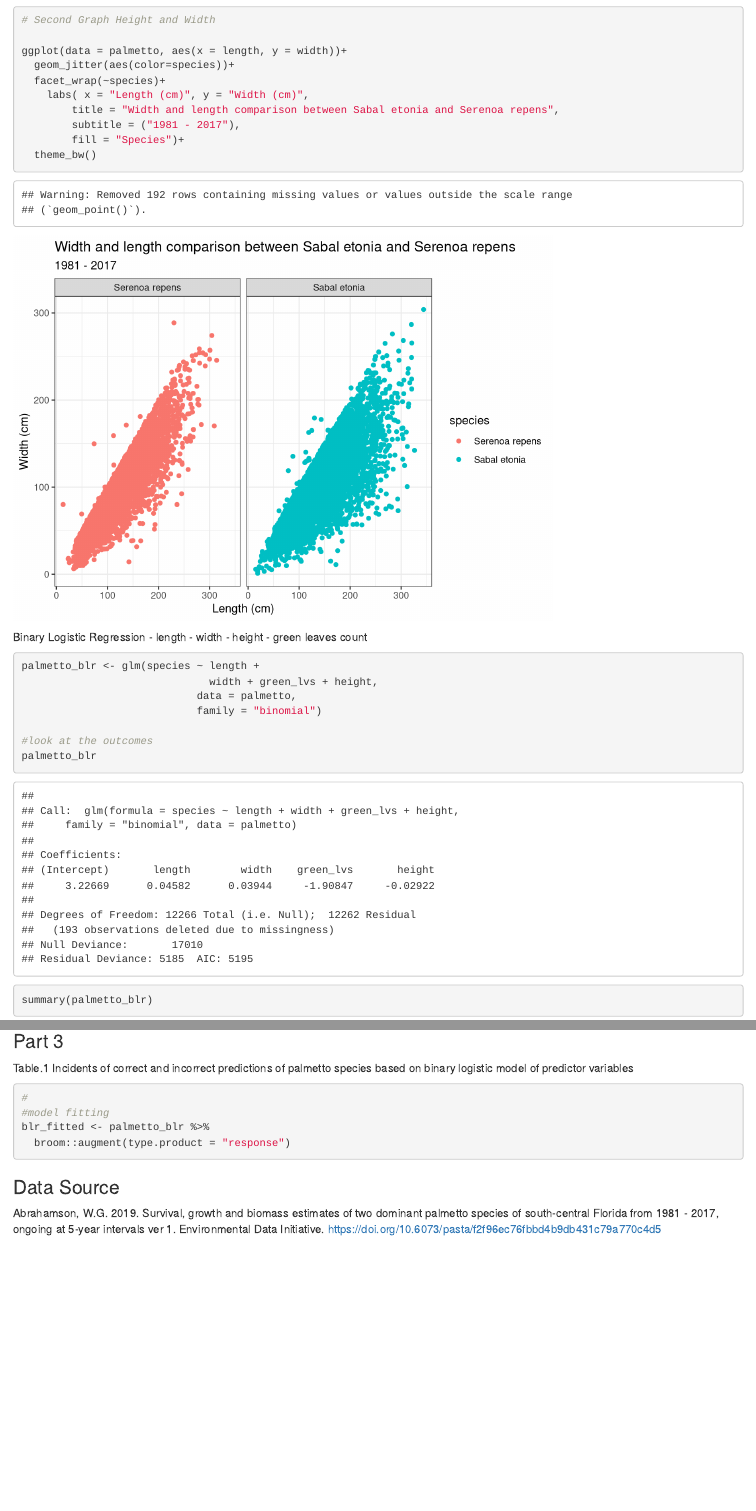
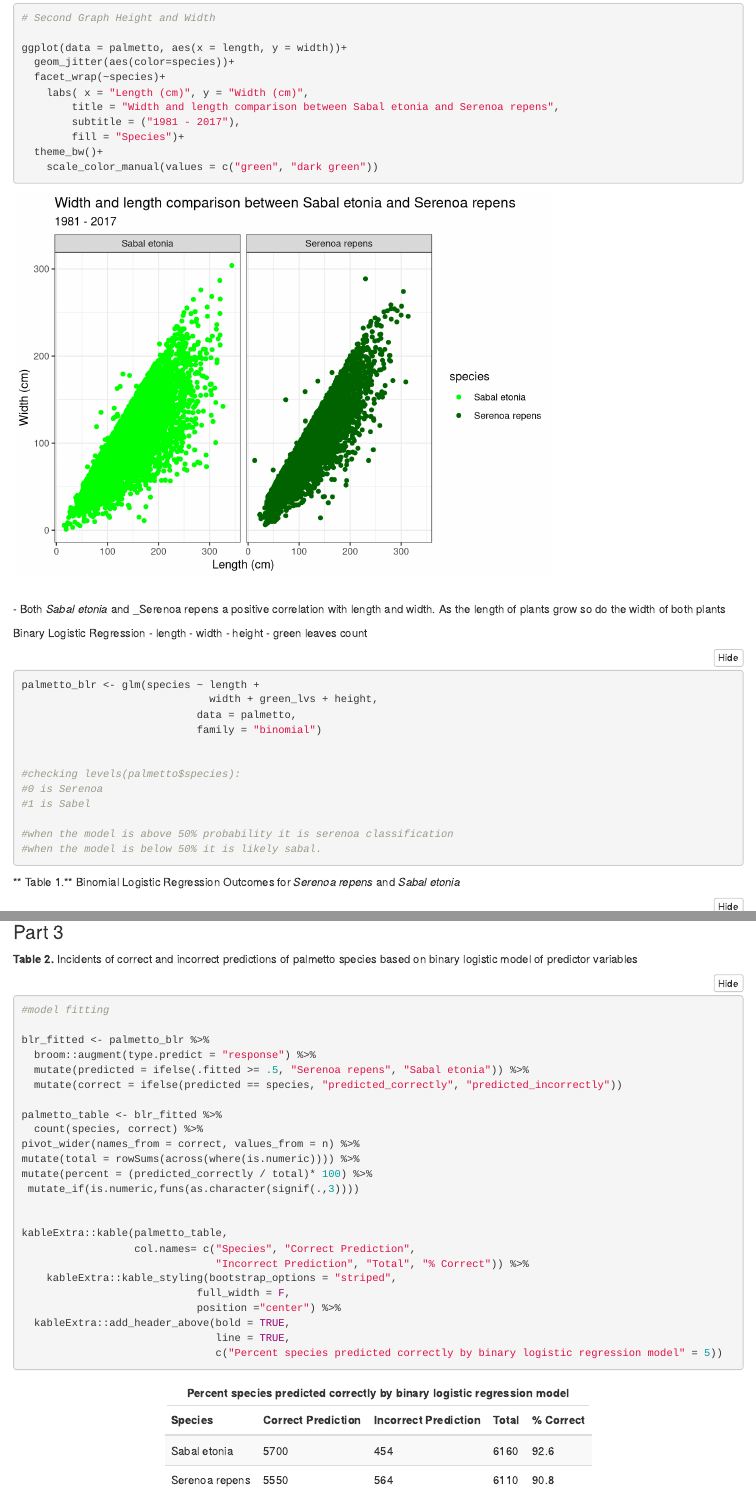
Before and after one commit to neschmidt91/esm244_a2_task2, an R Markdown document (a2_task2_nicole_schmidt.Rmd): the page in a window 1100 px wide, from 4430 px down before the commit and from 4280 px down after it, so that both start at the same text, and a second part further down, joined at a grey line. Rendered offline with R 4.5, knitr and Pandoc, with nearby package versions; folded parts are opened; code that draws random numbers runs with fixed seeds of ours; some code elsewhere in the file could not run offline.

Commit message:
edits to graphs and tables

````diff
--- a/a2_task2_nicole_schmidt.Rmd
+++ b/a2_task2_nicole_schmidt.Rmd
@@ -3,6 +3,8 @@ title: "Palmetto"
 author: "Nicole Schmidt"
 date: "2/2/2021"
-output: html_document
+output:
+  html_document:
+      code_folding: hide
 ---
 
 ```{r setup, include=FALSE}
@@ -91,9 +99,14 @@ ggplot(data = palmetto, aes(x = length, y = width))+
         title = "Width and length comparison between Sabal etonia and Serenoa repens",
         subtitle = ("1981 - 2017"),
         fill = "Species")+
-  theme_bw()
+  theme_bw()+
+    scale_color_manual(values = c("green", "dark green"))
 
 ```
+<br>
+- Both _Sabal etonia_ and _Serenoa repens a positive correlation with length and width. As the length of plants grow so do the width of both plants
+<br>
+
 
 Binary Logistic Regression
 - length
@@ -108,7 +121,6 @@ palmetto_blr <- glm(species ~ length +
                             data = palmetto,
                             family = "binomial")
 
-#look at the outcomes
-palmetto_blr
 
-summary(palmetto_blr)
+#checking levels(palmetto$species):
+#0 is Serenoa
@@ -116,9 +127,11 @@ summary(palmetto_blr)
 #1 is Sabel
-#Probability of different coefficients are being measured to see if we can predict if the species is a sabal; if not it's the other
+
+#when the model is above 50% probability it is serenoa classification
+#when the model is below 50% it is likely sabal.
 
 ```
 
-
+** Table 1.** Binomial Logistic Regression Outcomes for _Serenoa repens_ and _Sabal etonia_
 ```{r}
 # Table
 
@@ -149,12 +162,34 @@ kableExtra::kable(palmetto,
 
 ### Part 3
 
-Table.1 Incidents of correct and incorrect predictions of palmetto species based on binary logistic model of predictor variables
+**Table 2.** Incidents of correct and incorrect predictions of palmetto species based on binary logistic model of predictor variables
 ```{r}
-#
+
 #model fitting
+
 blr_fitted <- palmetto_blr %>%
-  broom::augment(type.product = "response")
+  broom::augment(type.predict = "response") %>%
+  mutate(predicted = ifelse(.fitted >= .5, "Serenoa repens", "Sabal etonia")) %>%
+  mutate(correct = ifelse(predicted == species, "predicted_correctly", "predicted_incorrectly"))
+
+palmetto_table <- blr_fitted %>%
+  count(species, correct) %>%
+pivot_wider(names_from = correct, values_from = n) %>%
+mutate(total = rowSums(across(where(is.numeric)))) %>%
+mutate(percent = (predicted_correctly / total)* 100) %>%
+ mutate_if(is.numeric,funs(as.character(signif(.,3))))
+
+
+kableExtra::kable(palmetto_table,
+                  col.names= c("Species", "Correct Prediction",
+                               "Incorrect Prediction", "Total", "% Correct")) %>%
+    kableExtra::kable_styling(bootstrap_options = "striped",
+                            full_width = F,
+                            position ="center") %>%
+  kableExtra::add_header_above(bold = TRUE,
+                               line = TRUE,
+                               c("Percent species predicted correctly by binary logistic regression model" = 5))
+
 
 ```
 
````
Also changed, not shown: a2_task2_nicole_schmidt.html, a2_task2_nicole_schmidt.Rmd (23 more changed lines).
